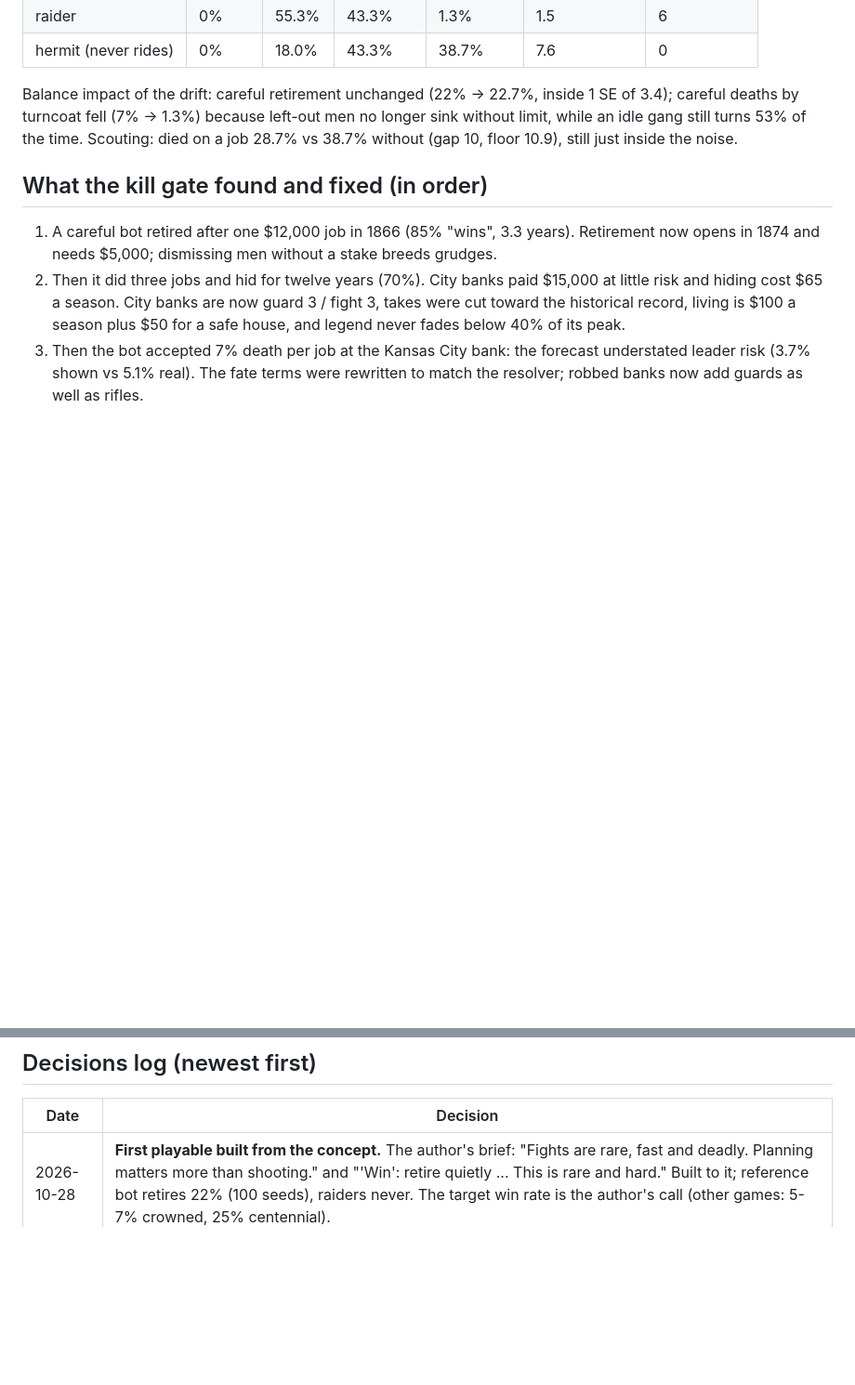
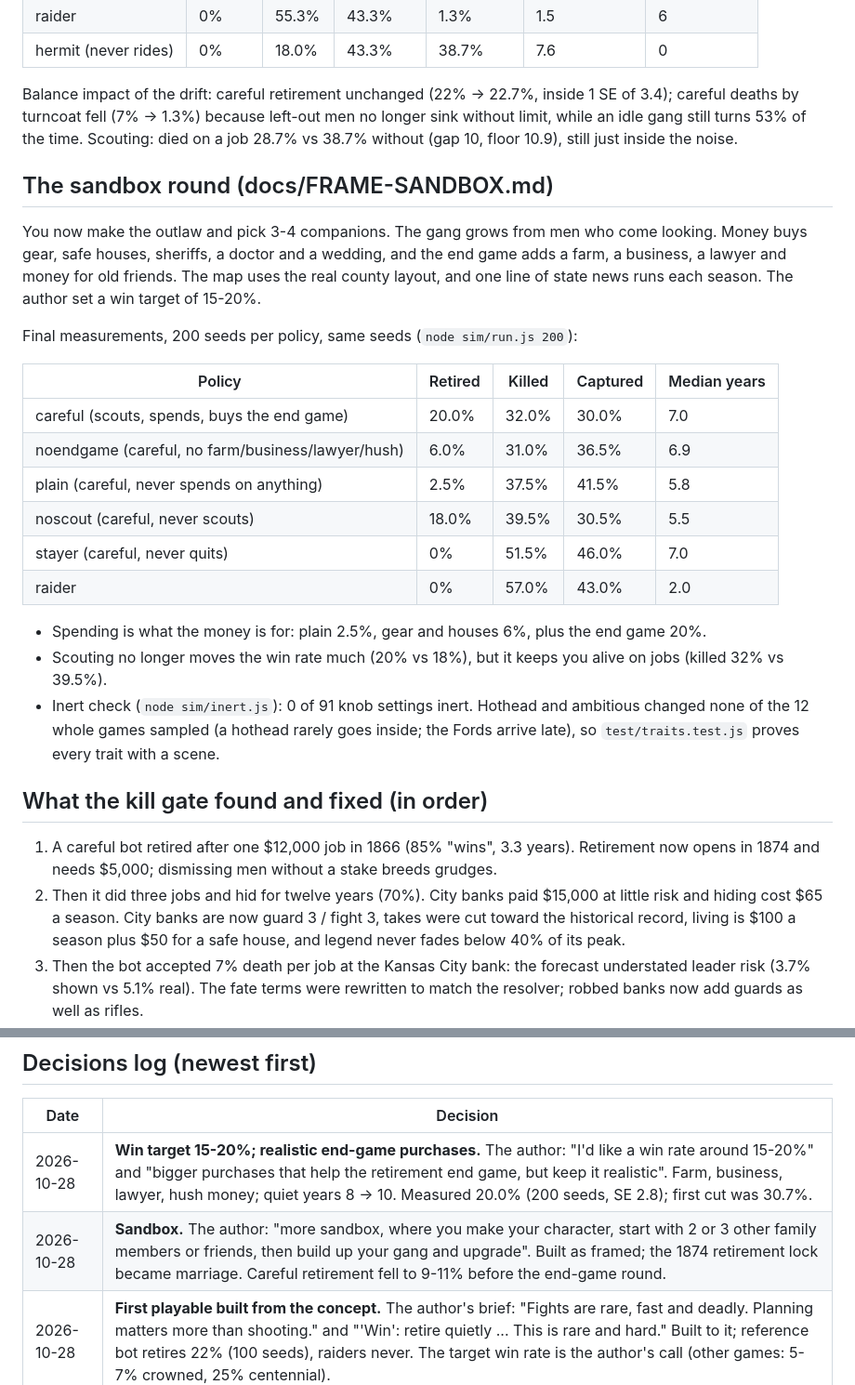
Before and after one commit to HeirsOfRuin/Wild-West, a Markdown page: docs/DESIGN.md, 2 parts joined by grey strips. Shown at 93% size. Rendered like a GitHub page; blank space fills up the shorter version.

Commit message:
Record the final balance: careful 20% retired, end game 6% -> 20%, 200 seeds
Without the end-game purchases the same bot retires 6%; with no spending
at all, 2.5%. Scouting now mostly keeps you alive (killed 32% vs 39.5%).
Inert check: 0 of 91 knob settings inert; hothead and ambitious did not
come up in 12 whole games, and scene tests prove both.

Co-Authored-By: Claude Opus 5.5 <noreply@anthropic.com>
Claude-Session: https://claude.ai/code/session_01YKkU5gMSPryicEBBEbrJqT

```diff
--- a/docs/DESIGN.md
+++ b/docs/DESIGN.md
@@ -133,6 +133,34 @@ no longer sink without limit, while an idle gang still turns 53% of the time.
 Scouting: died on a job 28.7% vs 38.7% without (gap 10, floor 10.9), still just
 inside the noise.
 
+## The sandbox round (docs/FRAME-SANDBOX.md)
+
+You now make the outlaw and pick 3-4 companions. The gang grows from men who come
+looking. Money buys gear, safe houses, sheriffs, a doctor and a wedding, and the
+end game adds a farm, a business, a lawyer and money for old friends. The map uses
+the real county layout, and one line of state news runs each season. The author
+set a win target of 15-20%.
+
+Final measurements, 200 seeds per policy, same seeds (`node sim/run.js 200`):
+
+| Policy | Retired | Killed | Captured | Median years |
+|---|---|---|---|---|
+| careful (scouts, spends, buys the end game) | 20.0% | 32.0% | 30.0% | 7.0 |
+| noendgame (careful, no farm/business/lawyer/hush) | 6.0% | 31.0% | 36.5% | 6.9 |
+| plain (careful, never spends on anything) | 2.5% | 37.5% | 41.5% | 5.8 |
+| noscout (careful, never scouts) | 18.0% | 39.5% | 30.5% | 5.5 |
+| stayer (careful, never quits) | 0% | 51.5% | 46.0% | 7.0 |
+| raider | 0% | 57.0% | 43.0% | 2.0 |
+
+- Spending is what the money is for: plain 2.5%, gear and houses 6%, plus the
+  end game 20%.
+- Scouting no longer moves the win rate much (20% vs 18%), but it keeps you alive
+  on jobs (killed 32% vs 39.5%).
+- Inert check (`node sim/inert.js`): 0 of 91 knob settings inert. Hothead and
+  ambitious changed none of the 12 whole games sampled (a hothead rarely goes
+  inside; the Fords arrive late), so `test/traits.test.js` proves every trait with
+  a scene.
+
 ## What the kill gate found and fixed (in order)
 
 1. A careful bot retired after one $12,000 job in 1866 (85% "wins", 3.3 years).
@@ -154,6 +182,8 @@ inside the noise.
 
 | Date | Decision |
 |---|---|
+| 2026-10-28 | **Win target 15-20%; realistic end-game purchases.** The author: "I'd like a win rate around 15-20%" and "bigger purchases that help the retirement end game, but keep it realistic". Farm, business, lawyer, hush money; quiet years 8 -> 10. Measured 20.0% (200 seeds, SE 2.8); first cut was 30.7%. |
+| 2026-10-28 | **Sandbox.** The author: "more sandbox, where you make your character, start with 2 or 3 other family members or friends, then build up your gang and upgrade". Built as framed; the 1874 retirement lock became marriage. Careful retirement fell to 9-11% before the end-game round. |
 | 2026-10-28 | **First playable built from the concept.** The author's brief: "Fights are rare, fast and deadly. Planning matters more than shooting." and "'Win': retire quietly ... This is rare and hard." Built to it; reference bot retires 22% (100 seeds), raiders never. The target win rate is the author's call (other games: 5-7% crowned, 25% centennial). |
 | 2026-10-28 | **Retirement opens in 1874** (marriage to Zee). Kill gate: without it the first job in 1866 was enough. Alternative if the author dislikes a date lock: make the quiet years scale with reward as well as legend. |
 | 2026-10-28 | **Player is Jesse James**, with the real gang and family. The concept says "modelled on"; a fictional leader is a small change (names in `gang.data.js`, text in `season.js` and `pressure.js`). |
```
Also changed, not shown: docs/FRAME-SANDBOX.md (+9 -0 lines).
